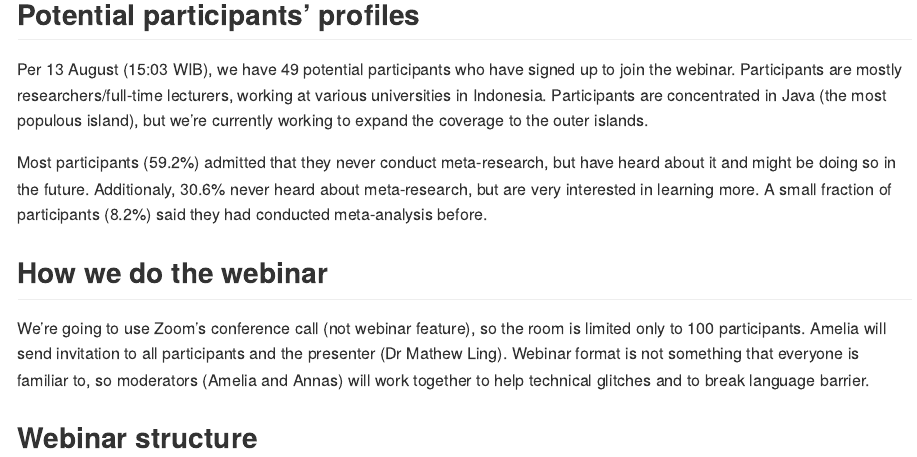
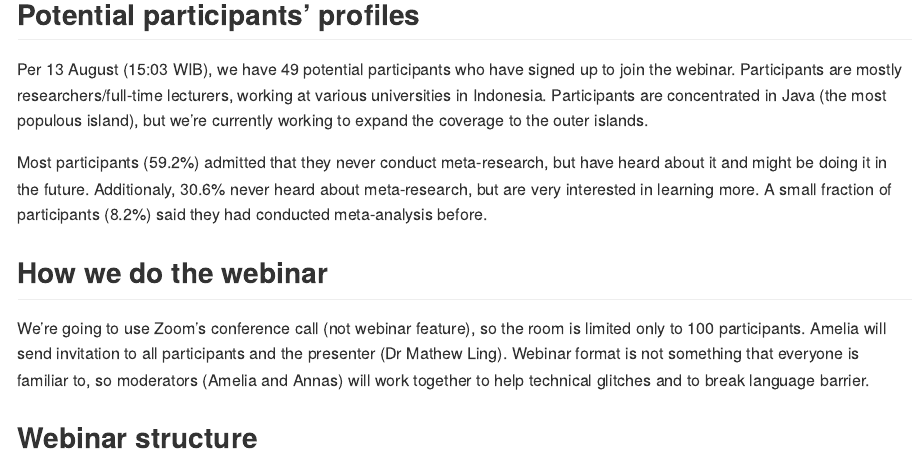
Before and after one commit to sainsterbukaUA/webinar-impromptu, an R Markdown document (pub-bias-Mathew-Ling.Rmd): the page in a window 1100 px wide, from 620 px down. The pictures show the output file pub-bias-Mathew-Ling.md that the author committed with the source, drawn offline in the style of GitHub.

Commit message:
minor correction md and rmd pub bias

```diff
--- a/pub-bias-Mathew-Ling.Rmd
+++ b/pub-bias-Mathew-Ling.Rmd
@@ -28,7 +28,7 @@ The main idea of this webinar is spreading 'a sense' that science is in crisis a
 ## Potential participants' profiles
 Per 13 August (15:03 WIB), we have 49 potential participants who have signed up to join the webinar. Participants are mostly researchers/full-time lecturers, working at various universities in Indonesia. Participants are concentrated in Java (the most populous island), but we're currently working to expand the coverage to the outer islands.
 
-Most participants (59.2%) admitted that they never conduct meta-research, but have heard about it and might be doing so in the future. Additionaly, 30.6% never heard about meta-research, but are very interested in learning more. A small fraction of participants (8.2%) said they had conducted meta-analysis before.
+Most participants (59.2%) admitted that they never conduct meta-research, but have heard about it and might be doing it in the future. Additionaly, 30.6% never heard about meta-research, but are very interested in learning more. A small fraction of participants (8.2%) said they had conducted meta-analysis before.
 
 
 ## How we do the webinar
```
Also changed, not shown: pub-bias-Mathew-Ling.md.
